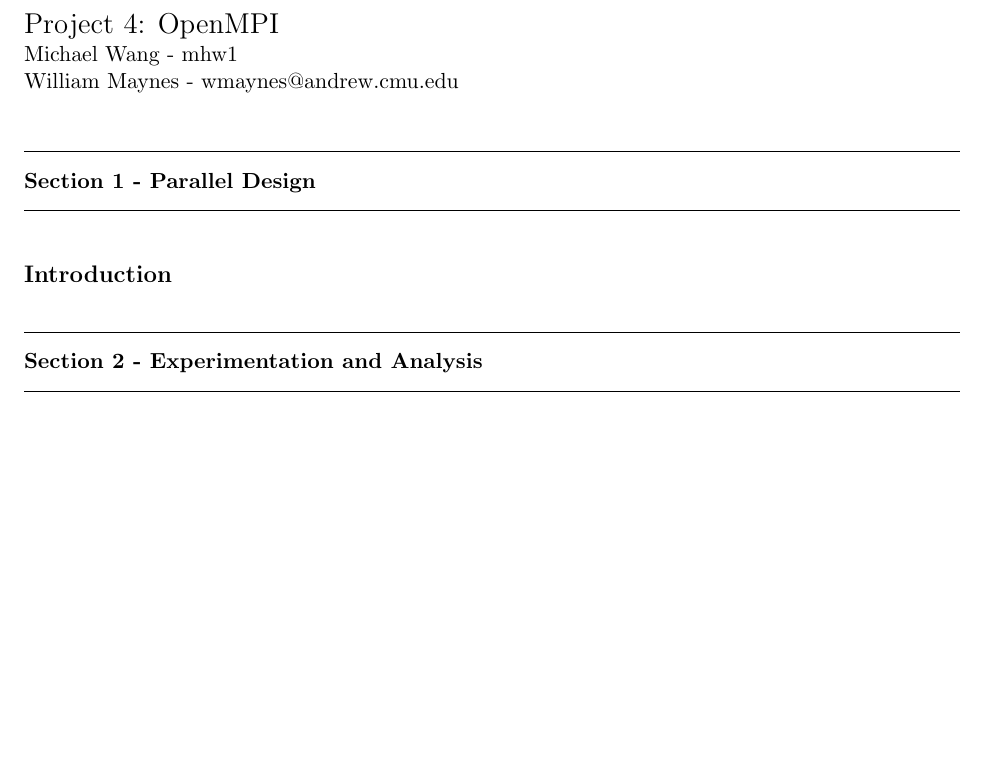
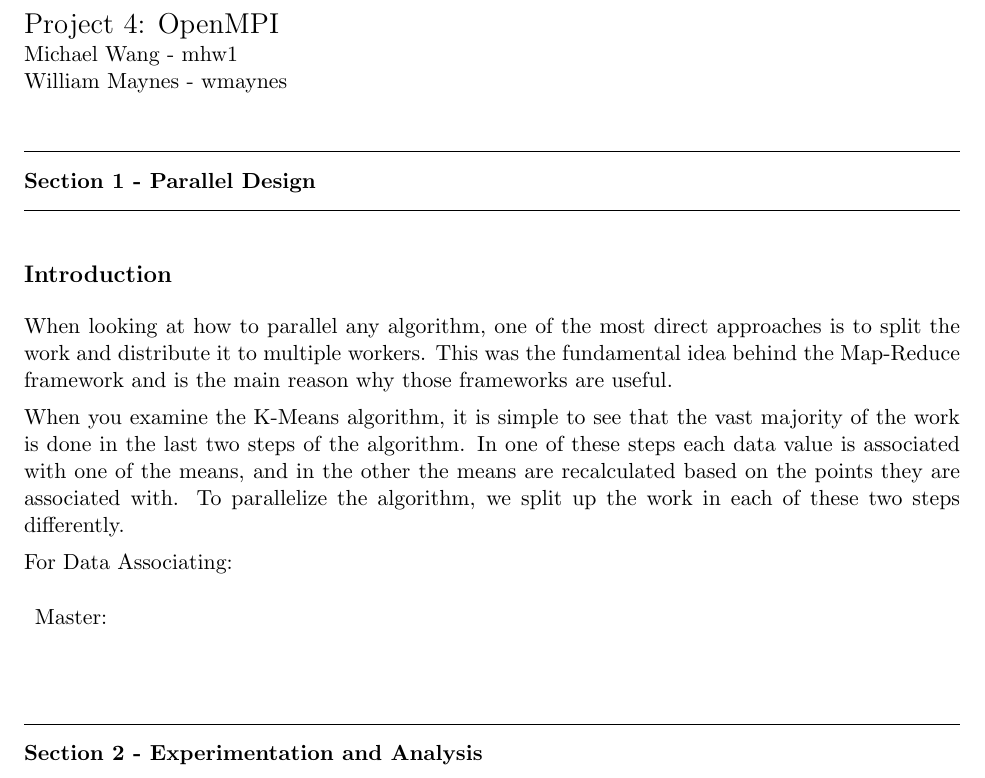
Before and after one commit to AdAstraPerAspera/such-distribution, a LaTeX document (lab04/report.tex): part of the page, cut so that both start at the same text, the shorter picture padded with empty space. Compiled offline with pdfLaTeX.

Commit message:
Added more. Still need to put in pseudocode for master/slave

```diff
--- a/lab04/report.tex
+++ b/lab04/report.tex
@@ -31,7 +31,7 @@
 %% pretty when you compile it.                           %%
 %%     DO NOT PUT YOUR NAME ANYWHERE ELSE!!!!            %%
 %%%%%%%%%%%%%%%%%%%%%%%%%%%%%%%%%%%%%%%%%%%%%%%%%%%%%%%%%%%
-\newcommand{\myandrew}{William Maynes - wmaynes@andrew.cmu.edu}
+\newcommand{\myandrew}{William Maynes - wmaynes}
 \newcommand{\partnerandrew}{Michael Wang - mhw1}
 \newcommand{\myhwname}{Project 4: OpenMPI}
 %%%%%%%%%%%%%%%%%%%%%%%%%%%%%%%%%%%%%%%%%%%%%%%%%%%%%%%%%%%
@@ -45,12 +45,23 @@
 
 \begin{question}{Section 1 - Parallel Design}
 \subsection*{Introduction}
+When looking at how to parallel any algorithm, one of the most direct approaches is to split the work and distribute it to multiple workers. This was the fundamental idea behind the Map-Reduce framework and is the main reason why those frameworks are useful.
+
+When you examine the K-Means algorithm, it is simple to see that the vast majority of the work is done in the last two steps of the algorithm. In one of these steps each data value is associated with one of the means, and in the other the means are recalculated based on the points they are associated with. To parallelize the algorithm, we split up the work in each of these two steps differently.
+
+For Data Associating:
+\begin{enumerate}[]
+\item Master:
+\item
+\end{enumerate}
+
 
 \end{question}
 
 
 \begin{question}{Section 2 - Experimentation and Analysis}
 
+
 \end{question}
 
 \end{document}
```
Also changed, not shown: lab04/report.pdf, 2 other files.
